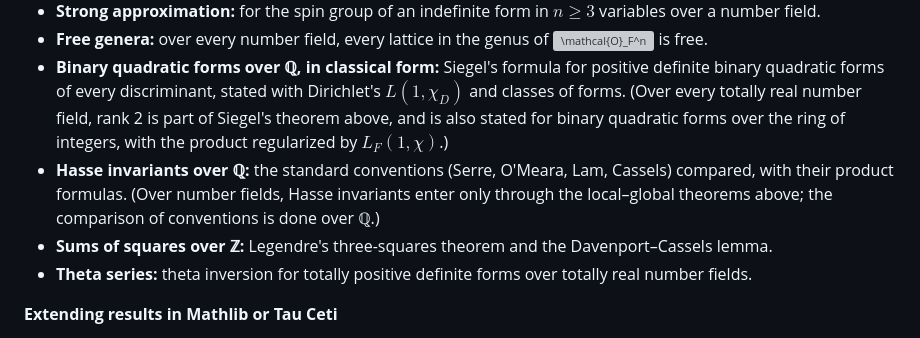
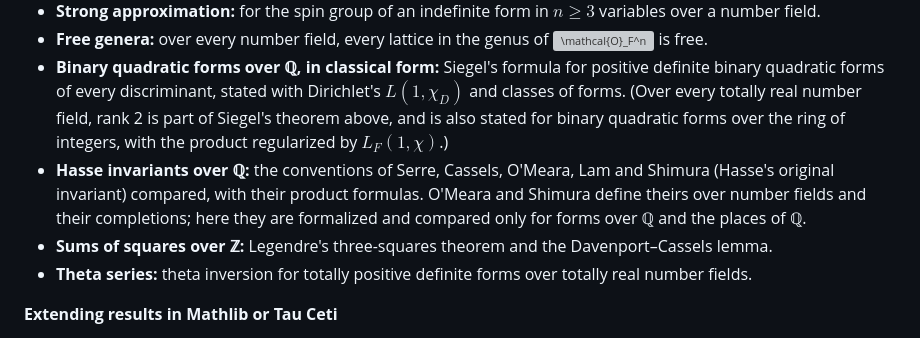
Before and after one commit to jonhanke/quadratic-forms-lean, a Markdown page: README.md, the part around the change. Drawn GitHub-style; grey boxes are pictures that could not be loaded.

Commit message:
README: Hasse conventions compared only over Q
Co-Authored-By: Claude Opus 5.5 <noreply@anthropic.com>

```diff
--- a/README.md
+++ b/README.md
@@ -40,7 +40,7 @@ These are grouped by how they relate to existing formalizations. Each line names
 - **Strong approximation:** for the spin group of an indefinite form in $`n \ge 3`$ variables over a number field.
 - **Free genera:** over every number field, every lattice in the genus of <img src="docs/images/inline/203e27023b18.svg" align="absmiddle" alt="\mathcal{O}_F^n"> is free.
 - **Binary quadratic forms over ℚ, in classical form:** Siegel's formula for positive definite binary quadratic forms of every discriminant, stated with Dirichlet's $`L(1,\chi_D)`$ and classes of forms. (Over every totally real number field, rank 2 is part of Siegel's theorem above, and is also stated for binary quadratic forms over the ring of integers, with the product regularized by $`L_F(1,\chi)`$.)
-- **Hasse invariants over ℚ:** the standard conventions (Serre, O'Meara, Lam, Cassels) compared, with their product formulas. (Over number fields, Hasse invariants enter only through the local–global theorems above; the comparison of conventions is done over ℚ.)
+- **Hasse invariants over ℚ:** the conventions of Serre, Cassels, O'Meara, Lam and Shimura (Hasse's original invariant) compared, with their product formulas. O'Meara and Shimura define theirs over number fields and their completions; here they are formalized and compared only for forms over ℚ and the places of ℚ.
 - **Sums of squares over ℤ:** Legendre's three-squares theorem and the Davenport–Cassels lemma.
 - **Theta series:** theta inversion for totally positive definite forms over totally real number fields.
 
```
